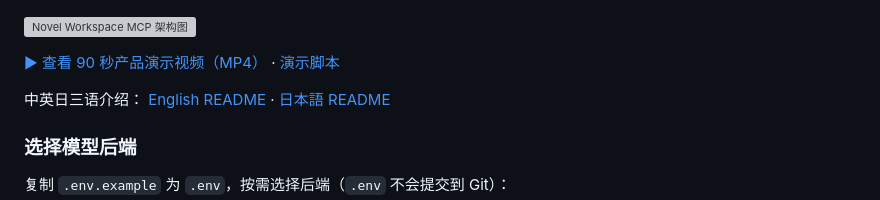
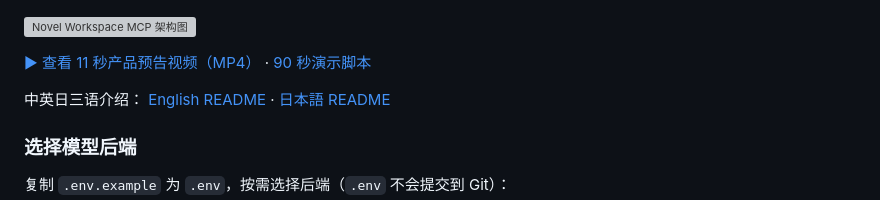
Before and after one commit to LiZh132707/novel-workspace-mcp, a Markdown page: README.md, the part around the change. Drawn GitHub-style; grey boxes are pictures that could not be loaded.

```diff
--- a/README.md
+++ b/README.md
@@ -171,7 +171,7 @@
 
 ![Novel Workspace MCP 架构图](docs/architecture/overview.svg)
 
-[▶ 查看 90 秒产品演示视频（MP4）](docs/assets/demo.mp4) · [演示脚本](docs/demo.md)
+[▶ 查看 11 秒产品预告视频（MP4）](docs/assets/demo.mp4) · [90 秒演示脚本](docs/demo.md)
 
 中英日三语介绍： [English README](README.en.md) · [日本語 README](README.ja.md)
 
```
Also changed, not shown: README.en.md (+1 -1 lines), README.ja.md (+1 -1 lines).
